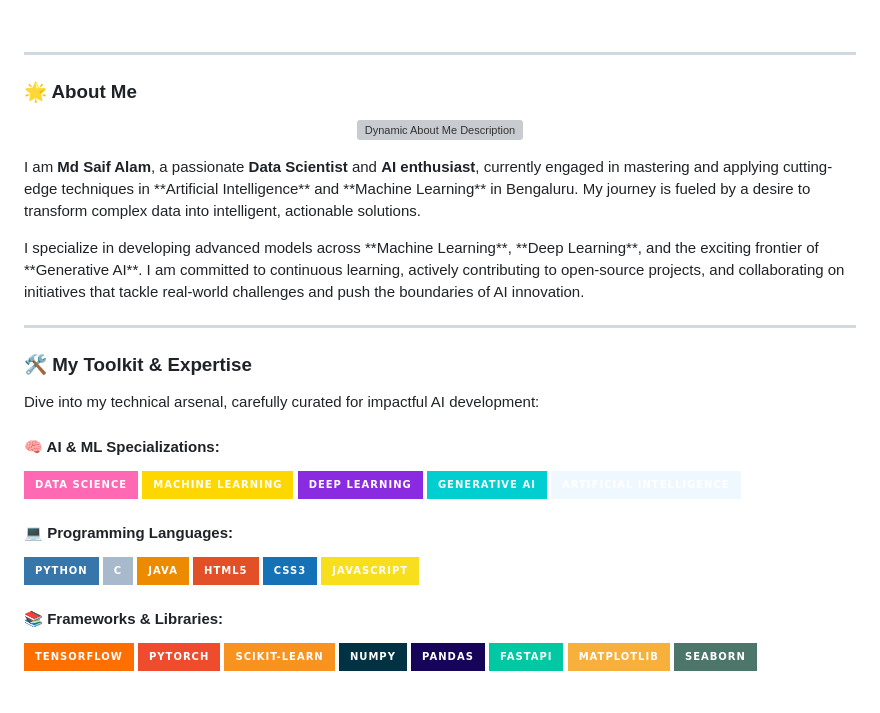
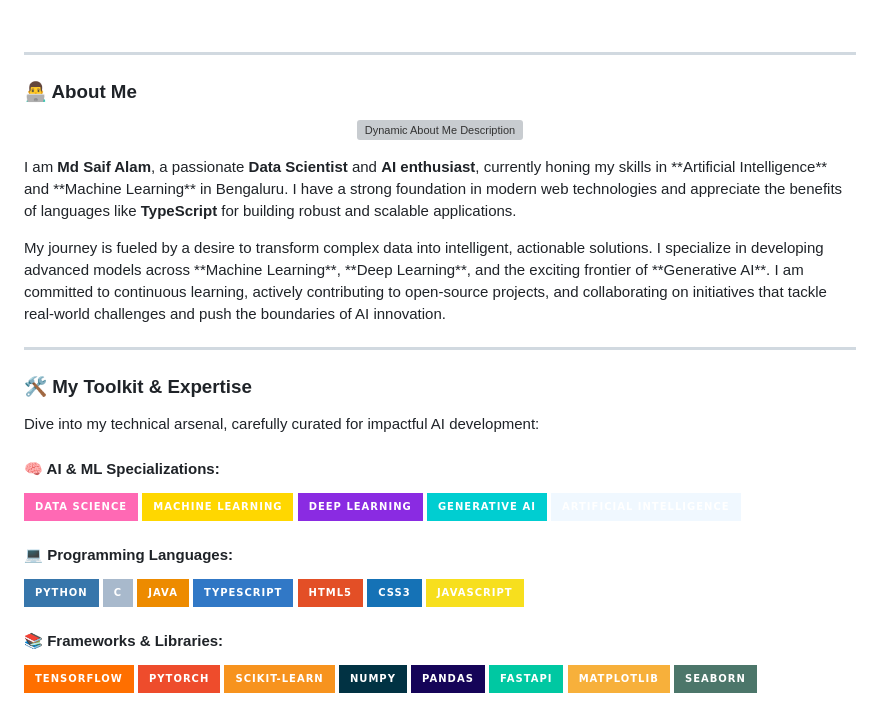
Before and after one commit to CommitSaif11/CommitSaif11, a Markdown page: README.md, the part around the change. Drawn GitHub-style; badges without logos; grey boxes are pictures that could not be loaded.

Commit message:
Revise 'About Me' section and add TypeScript badge

```diff
--- a/README.md
+++ b/README.md
@@ -23,17 +23,17 @@
 
 ---
 
-### 🌟 About Me
+### 👨‍💻 About Me
 
 <p align="center">
   <img src="https://readme-typing-svg.herokuapp.com/?lines=Data+Scientist+%7C+AI+Enthusiast+%7C+ML+%26+DL+Developer&font=Fira+Code&size=20&pause=1000&color=9cf&vCenter=true&width=490" alt="Dynamic About Me Description" />
 </p>
 
 <p align="left">
-I am <b>Md Saif Alam</b>, a passionate <b>Data Scientist</b> and <b>AI enthusiast</b>, currently engaged in mastering and applying cutting-edge techniques in **Artificial Intelligence** and **Machine Learning** in Bengaluru. My journey is fueled by a desire to transform complex data into intelligent, actionable solutions.
+I am <b>Md Saif Alam</b>, a passionate <b>Data Scientist</b> and <b>AI enthusiast</b>, currently honing my skills in **Artificial Intelligence** and **Machine Learning** in Bengaluru. I have a strong foundation in modern web technologies and appreciate the benefits of languages like <b>TypeScript</b> for building robust and scalable applications.
 </p>
 <p align="left">
-I specialize in developing advanced models across **Machine Learning**, **Deep Learning**, and the exciting frontier of **Generative AI**. I am committed to continuous learning, actively contributing to open-source projects, and collaborating on initiatives that tackle real-world challenges and push the boundaries of AI innovation.
+My journey is fueled by a desire to transform complex data into intelligent, actionable solutions. I specialize in developing advanced models across **Machine Learning**, **Deep Learning**, and the exciting frontier of **Generative AI**. I am committed to continuous learning, actively contributing to open-source projects, and collaborating on initiatives that tackle real-world challenges and push the boundaries of AI innovation.
 </p>
 
 ---
@@ -58,6 +58,7 @@ I specialize in developing advanced models across **Machine Learning**, **Deep L
   <img src="https://img.shields.io/badge/Python-3776AB?style=for-the-badge&logo=python&logoColor=white" alt="Python">
   <img src="https://img.shields.io/badge/C-A8B9CC?style=for-the-badge&logo=c&logoColor=white" alt="C">
   <img src="https://img.shields.io/badge/Java-ED8B00?style=for-the-badge&logo=openjdk&logoColor=white" alt="Java">
+  <img src="https://img.shields.io/badge/TypeScript-3178C6?style=for-the-badge&logo=typescript&logoColor=white" alt="TypeScript">
   <img src="https://img.shields.io/badge/HTML5-E34F26?style=for-the-badge&logo=html5&logoColor=white" alt="HTML5">
   <img src="https://img.shields.io/badge/CSS3-1572B6?style=for-the-badge&logo=css3&logoColor=white" alt="CSS3">
   <img src="https://img.shields.io/badge/JavaScript-F7DF1E?style=for-the-badge&logo=javascript&logoColor=black" alt="JavaScript">
```
